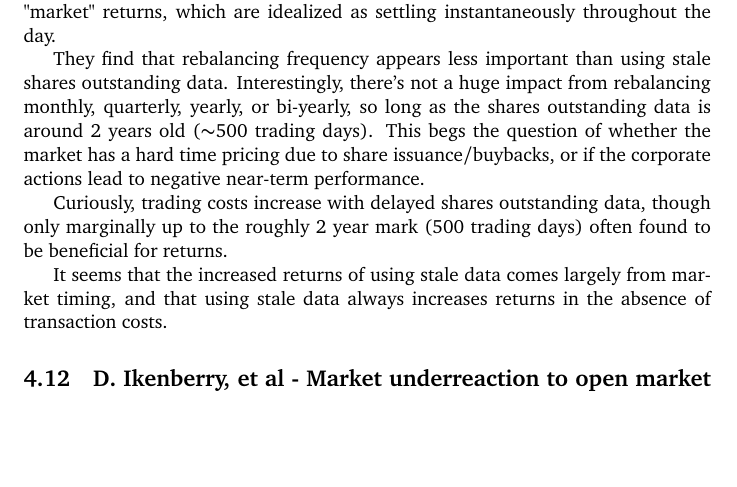
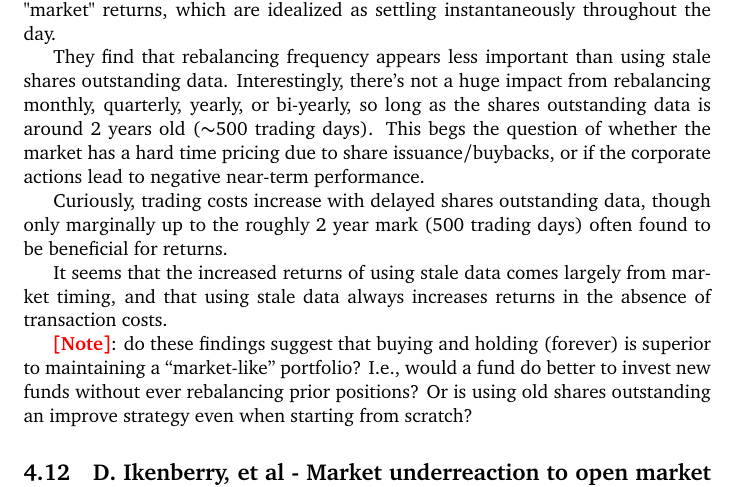
Before and after one commit to ChristianMBoyd/understanding-stocks, a LaTeX document (main.tex, which reads sections/reading-notes.tex): part of page 19 of 20, cut so that both start at the same text, the shorter picture padded with empty space. Compiled offline with pdfLaTeX.

Commit message:
A note on whether rebalancing at all makes sense.

```diff
--- a/sections/reading-notes.tex
+++ b/sections/reading-notes.tex
@@ -172,7 +172,7 @@ Curiously, trading costs increase with delayed shares outstanding data, though o
 
 It seems that the increased returns of using stale data comes largely from market timing, and that using stale data always increases returns in the absence of transaction costs.
 
-
+\note{[Note]}: do these findings suggest that buying and holding (forever) is superior to maintaining a ``market-like'' portfolio?  I.e., would a fund do better to invest new funds without ever rebalancing prior positions?  Or is using old shares outstanding an improve strategy even when starting from scratch?
 
 \subsection{D. Ikenberry, et al - Market underreaction to open market share repurchases}
 
```
